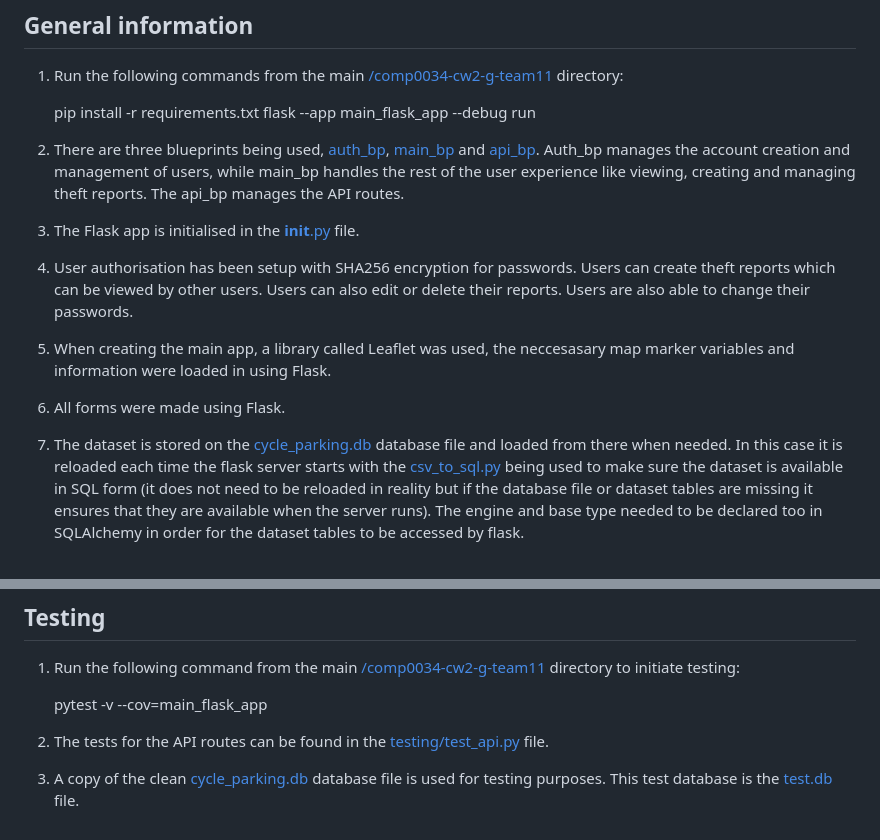
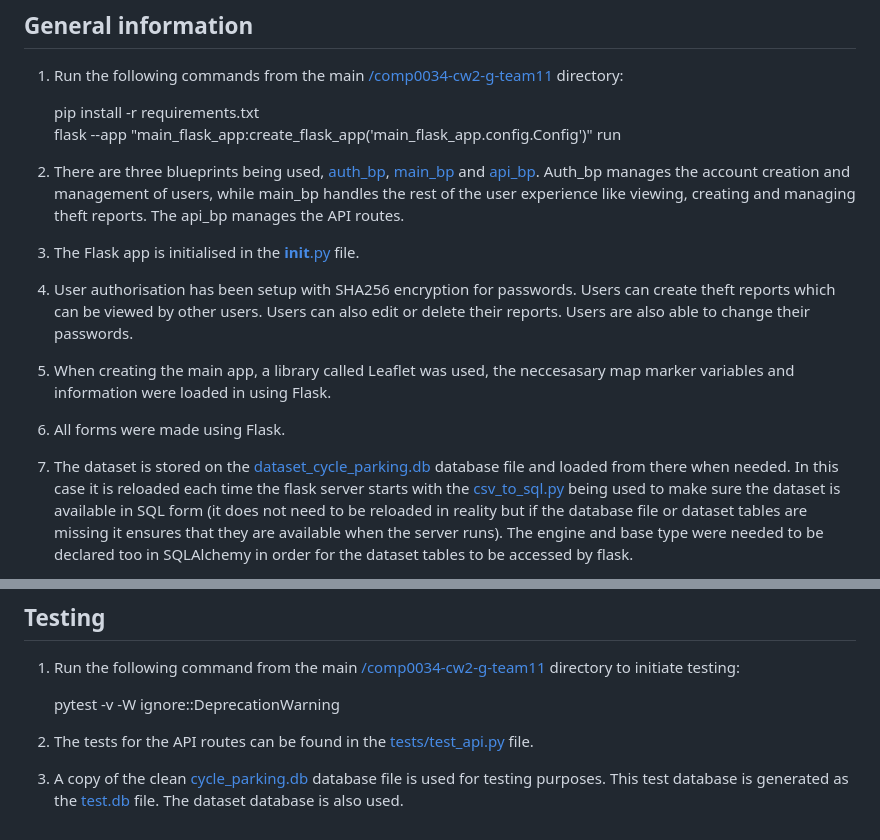
Before and after one commit to Aan03/cycling_dashboard_uni, a Markdown page: README.md, 2 parts joined by grey strips. GitHub-like rendering.

```diff
--- a/README.md
+++ b/README.md
@@ -11,7 +11,7 @@
 1. Run the following commands from the main [/comp0034-cw2-g-team11](/) directory:
 
     pip install -r requirements.txt
-    flask --app main_flask_app --debug run
+    flask --app "main_flask_app:create_flask_app('main_flask_app.config.Config')" run
 
 2. There are three blueprints being used, [auth_bp](main_flask_app/auth_bp/), [main_bp](main_flask_app/main_bp/) and [api_bp](main_flask_app/api_bp/). Auth_bp manages the account creation and management of users, while main_bp handles the rest of the user experience like viewing, creating and managing theft reports. The api_bp manages the API routes.
 
@@ -23,5 +23,5 @@
 
 6. All forms were made using Flask.
 
-7. The dataset is stored on the [cycle_parking.db](/main_flask_app/data/cycle_parking.db) database file and loaded from there when needed. In this case it is reloaded each time the flask server starts with the [csv_to_sql.py](/main_flask_app/data/csv_to_sql.py) being used to make sure the dataset is available in SQL form (it does not need to be reloaded in reality but if the database file or dataset tables are missing it ensures that they are available when the server runs). The engine and base type needed to be declared too in SQLAlchemy in order for the dataset tables to be accessed by flask.
+7. The dataset is stored on the [dataset_cycle_parking.db](/main_flask_app/data/dataset_cycle_parking.db) database file and loaded from there when needed. In this case it is reloaded each time the flask server starts with the [csv_to_sql.py](/main_flask_app/data/csv_to_sql.py) being used to make sure the dataset is available in SQL form (it does not need to be reloaded in reality but if the database file or dataset tables are missing it ensures that they are available when the server runs). The engine and base type were needed to be declared too in SQLAlchemy in order for the dataset tables to be accessed by flask.
 
@@ -125,8 +132,8 @@ JSON request body format for this request:
 ## Testing
 1. Run the following command from the main [/comp0034-cw2-g-team11](/) directory to initiate testing:
 
-    pytest -v --cov=main_flask_app
+    pytest -v -W ignore::DeprecationWarning
 
-2. The tests for the API routes can be found in the [testing/test_api.py](/testing/test_api.py) file.
+2. The tests for the API routes can be found in the [tests/test_api.py](/testing/test_api.py) file.
 
-3. A copy of the clean [cycle_parking.db](/main_flask_app/data/cycle_parking.db) database file is used for testing purposes. This test database is the [test.db](/testing/test.db) file.
+3. A copy of the clean [cycle_parking.db](/main_flask_app/data/cycle_parking.db) database file is used for testing purposes. This test database is generated as the [test.db](/tests/test.db) file. The dataset database is also used.
```
Also changed, not shown: other parts of README.md (+11 -4 lines), screenshots/api_response_desktop.PNG (added), 17 other files.
